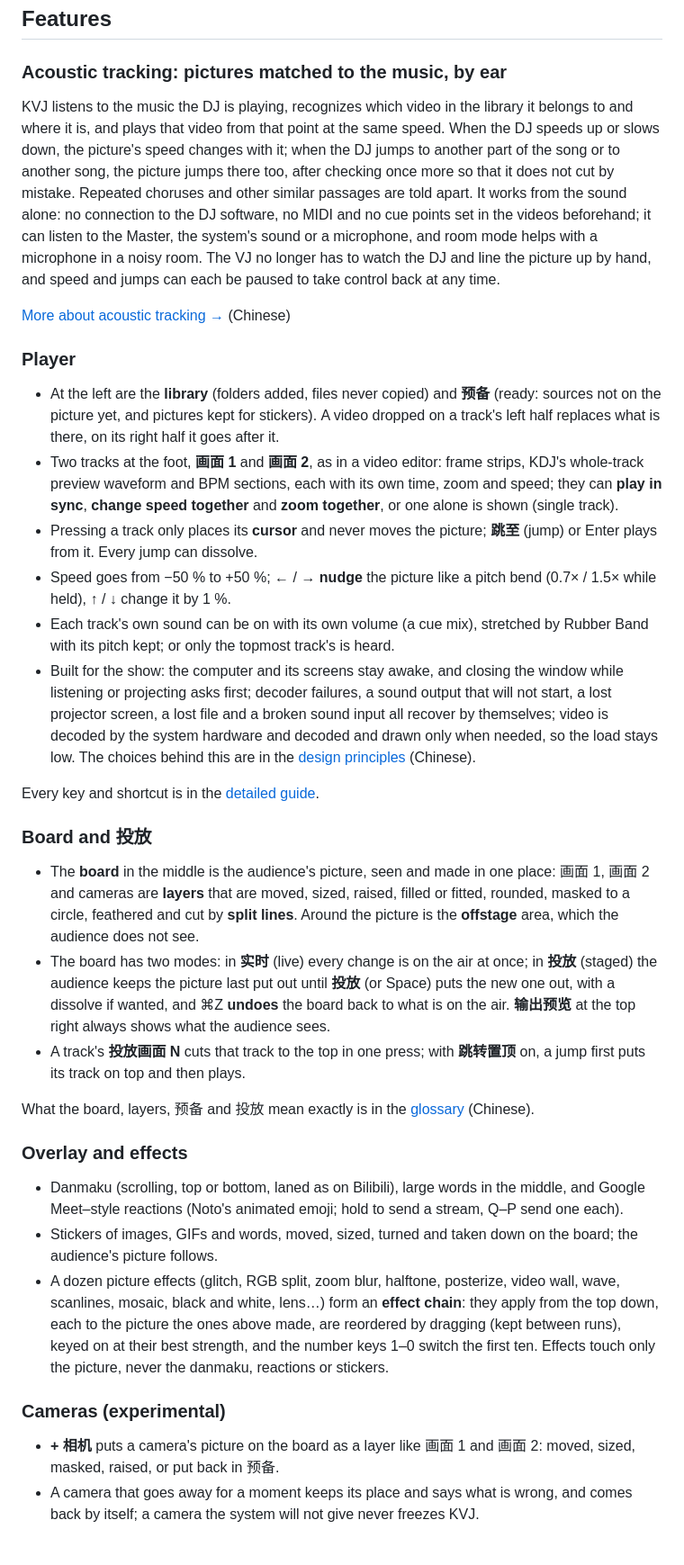
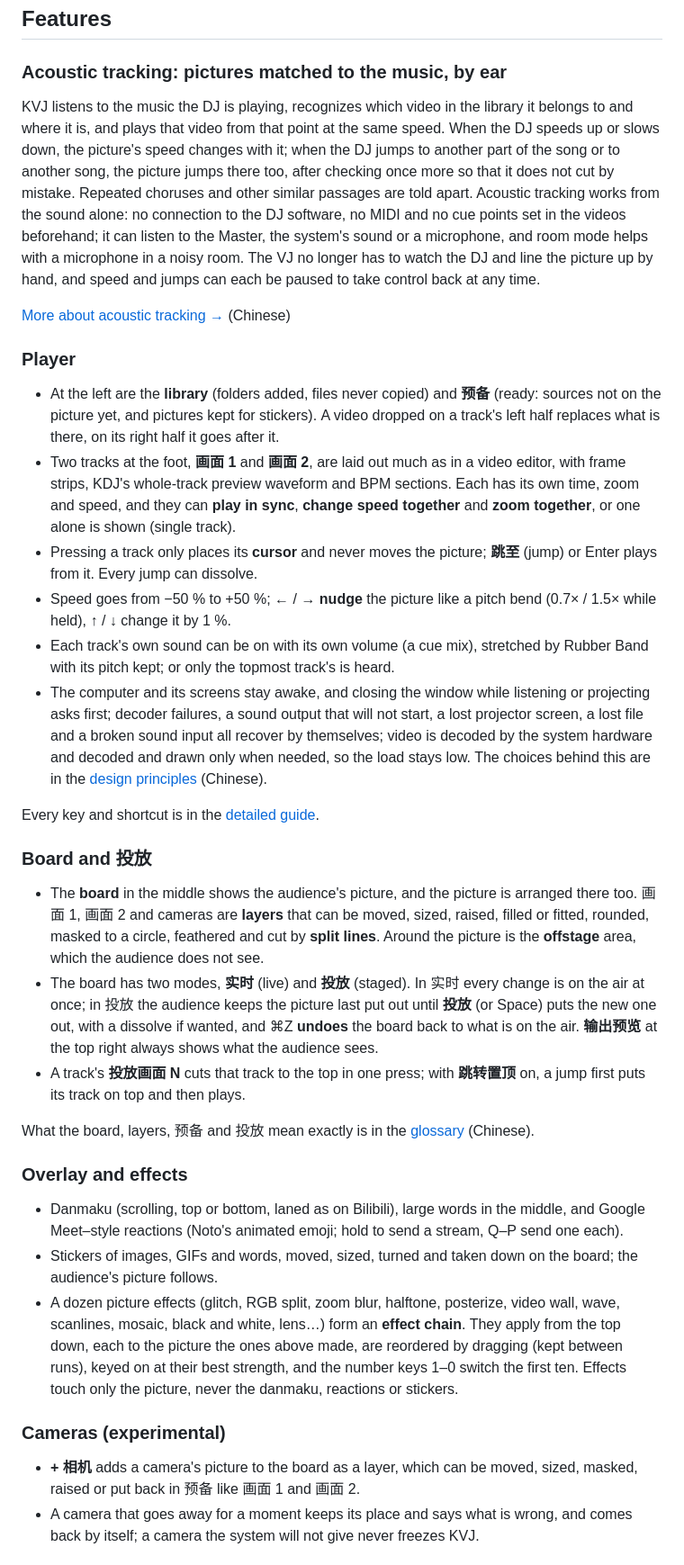
Before and after one commit to kumoSleeping/KVJ, a Markdown page: README.en.md, the part around one of its changes. Shown at 90% size. Rendered like a GitHub page.

Commit message:
docs: plainer sentences in the README, without the colon-led framing
Co-Authored-By: Claude Opus 5.5 <noreply@anthropic.com>

```diff
--- a/README.en.md
+++ b/README.en.md
@@ -42,25 +42,25 @@ This is a preview (pre-release) build; every version is listed under [Releases](
 
 ### Acoustic tracking: pictures matched to the music, by ear
 
-KVJ listens to the music the DJ is playing, recognizes which video in the library it belongs to and where it is, and plays that video from that point at the same speed. When the DJ speeds up or slows down, the picture's speed changes with it; when the DJ jumps to another part of the song or to another song, the picture jumps there too, after checking once more so that it does not cut by mistake. Repeated choruses and other similar passages are told apart. It works from the sound alone: no connection to the DJ software, no MIDI and no cue points set in the videos beforehand; it can listen to the Master, the system's sound or a microphone, and room mode helps with a microphone in a noisy room. The VJ no longer has to watch the DJ and line the picture up by hand, and speed and jumps can each be paused to take control back at any time.
+KVJ listens to the music the DJ is playing, recognizes which video in the library it belongs to and where it is, and plays that video from that point at the same speed. When the DJ speeds up or slows down, the picture's speed changes with it; when the DJ jumps to another part of the song or to another song, the picture jumps there too, after checking once more so that it does not cut by mistake. Repeated choruses and other similar passages are told apart. Acoustic tracking works from the sound alone: no connection to the DJ software, no MIDI and no cue points set in the videos beforehand; it can listen to the Master, the system's sound or a microphone, and room mode helps with a microphone in a noisy room. The VJ no longer has to watch the DJ and line the picture up by hand, and speed and jumps can each be paused to take control back at any time.
 
 [More about acoustic tracking →](docs/acoustic-tracking.md) (Chinese)
 
 ### Player
 
 - At the left are the **library** (folders added, files never copied) and **预备** (ready: sources not on the picture yet, and pictures kept for stickers). A video dropped on a track's left half replaces what is there, on its right half it goes after it.
-- Two tracks at the foot, **画面 1** and **画面 2**, as in a video editor: frame strips, KDJ's whole-track preview waveform and BPM sections, each with its own time, zoom and speed; they can **play in sync**, **change speed together** and **zoom together**, or one alone is shown (single track).
+- Two tracks at the foot, **画面 1** and **画面 2**, are laid out much as in a video editor, with frame strips, KDJ's whole-track preview waveform and BPM sections. Each has its own time, zoom and speed, and they can **play in sync**, **change speed together** and **zoom together**, or one alone is shown (single track).
 - Pressing a track only places its **cursor** and never moves the picture; **跳至** (jump) or Enter plays from it. Every jump can dissolve.
 - Speed goes from −50 % to +50 %; ← / → **nudge** the picture like a pitch bend (0.7× / 1.5× while held), ↑ / ↓ change it by 1 %.
 - Each track's own sound can be on with its own volume (a cue mix), stretched by Rubber Band with its pitch kept; or only the topmost track's is heard.
-- Built for the show: the computer and its screens stay awake, and closing the window while listening or projecting asks first; decoder failures, a sound output that will not start, a lost projector screen, a lost file and a broken sound input all recover by themselves; video is decoded by the system hardware and decoded and drawn only when needed, so the load stays low. The choices behind this are in the [design principles](docs/principles.md) (Chinese).
+- The computer and its screens stay awake, and closing the window while listening or projecting asks first; decoder failures, a sound output that will not start, a lost projector screen, a lost file and a broken sound input all recover by themselves; video is decoded by the system hardware and decoded and drawn only when needed, so the load stays low. The choices behind this are in the [design principles](docs/principles.md) (Chinese).
 
 Every key and shortcut is in the [detailed guide](docs/guide.md).
 
 ### Board and 投放
 
-- The **board** in the middle is the audience's picture, seen and made in one place: 画面 1, 画面 2 and cameras are **layers** that are moved, sized, raised, filled or fitted, rounded, masked to a circle, feathered and cut by **split lines**. Around the picture is the **offstage** area, which the audience does not see.
-- The board has two modes: in **实时** (live) every change is on the air at once; in **投放** (staged) the audience keeps the picture last put out until **投放** (or Space) puts the new one out, with a dissolve if wanted, and ⌘Z **undoes** the board back to what is on the air. **输出预览** at the top right always shows what the audience sees.
+- The **board** in the middle shows the audience's picture, and the picture is arranged there too. 画面 1, 画面 2 and cameras are **layers** that can be moved, sized, raised, filled or fitted, rounded, masked to a circle, feathered and cut by **split lines**. Around the picture is the **offstage** area, which the audience does not see.
+- The board has two modes, **实时** (live) and **投放** (staged). In 实时 every change is on the air at once; in 投放 the audience keeps the picture last put out until **投放** (or Space) puts the new one out, with a dissolve if wanted, and ⌘Z **undoes** the board back to what is on the air. **输出预览** at the top right always shows what the audience sees.
 - A track's **投放画面 N** cuts that track to the top in one press; with **跳转置顶** on, a jump first puts its track on top and then plays.
 
 What the board, layers, 预备 and 投放 mean exactly is in the [glossary](docs/glossary.md) (Chinese).
@@ -69,11 +69,11 @@ What the board, layers, 预备 and 投放 mean exactly is in the [glossary](docs
 
 - Danmaku (scrolling, top or bottom, laned as on Bilibili), large words in the middle, and Google Meet–style reactions (Noto's animated emoji; hold to send a stream, Q–P send one each).
 - Stickers of images, GIFs and words, moved, sized, turned and taken down on the board; the audience's picture follows.
-- A dozen picture effects (glitch, RGB split, zoom blur, halftone, posterize, video wall, wave, scanlines, mosaic, black and white, lens…) form an **effect chain**: they apply from the top down, each to the picture the ones above made, are reordered by dragging (kept between runs), keyed on at their best strength, and the number keys 1–0 switch the first ten. Effects touch only the picture, never the danmaku, reactions or stickers.
+- A dozen picture effects (glitch, RGB split, zoom blur, halftone, posterize, video wall, wave, scanlines, mosaic, black and white, lens…) form an **effect chain**. They apply from the top down, each to the picture the ones above made, are reordered by dragging (kept between runs), keyed on at their best strength, and the number keys 1–0 switch the first ten. Effects touch only the picture, never the danmaku, reactions or stickers.
 
 ### Cameras (experimental)
 
-- **+ 相机** puts a camera's picture on the board as a layer like 画面 1 and 画面 2: moved, sized, masked, raised, or put back in 预备.
+- **+ 相机** adds a camera's picture to the board as a layer, which can be moved, sized, masked, raised or put back in 预备 like 画面 1 and 画面 2.
 - A camera that goes away for a moment keeps its place and says what is wrong, and comes back by itself; a camera the system will not give never freezes KVJ.
 
 ## Build from source
```
Also changed, not shown: other parts of README.en.md (+1 -1 lines), README.md (+9 -9 lines).
